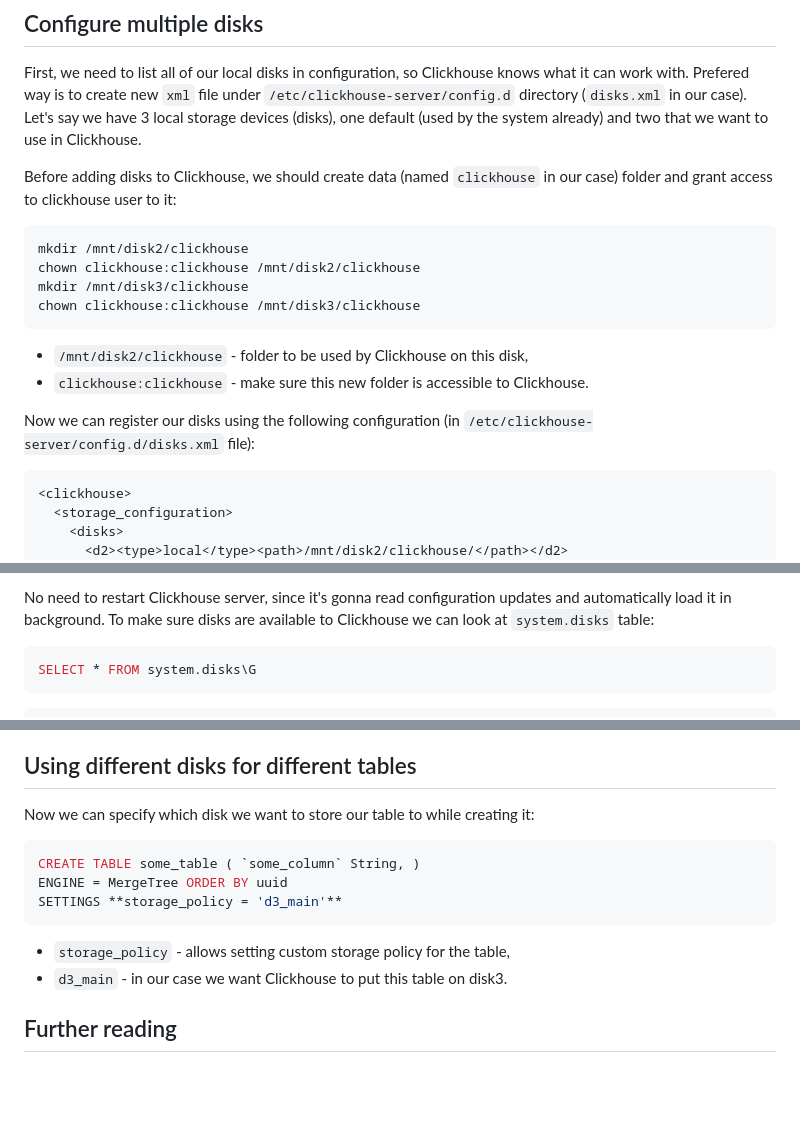
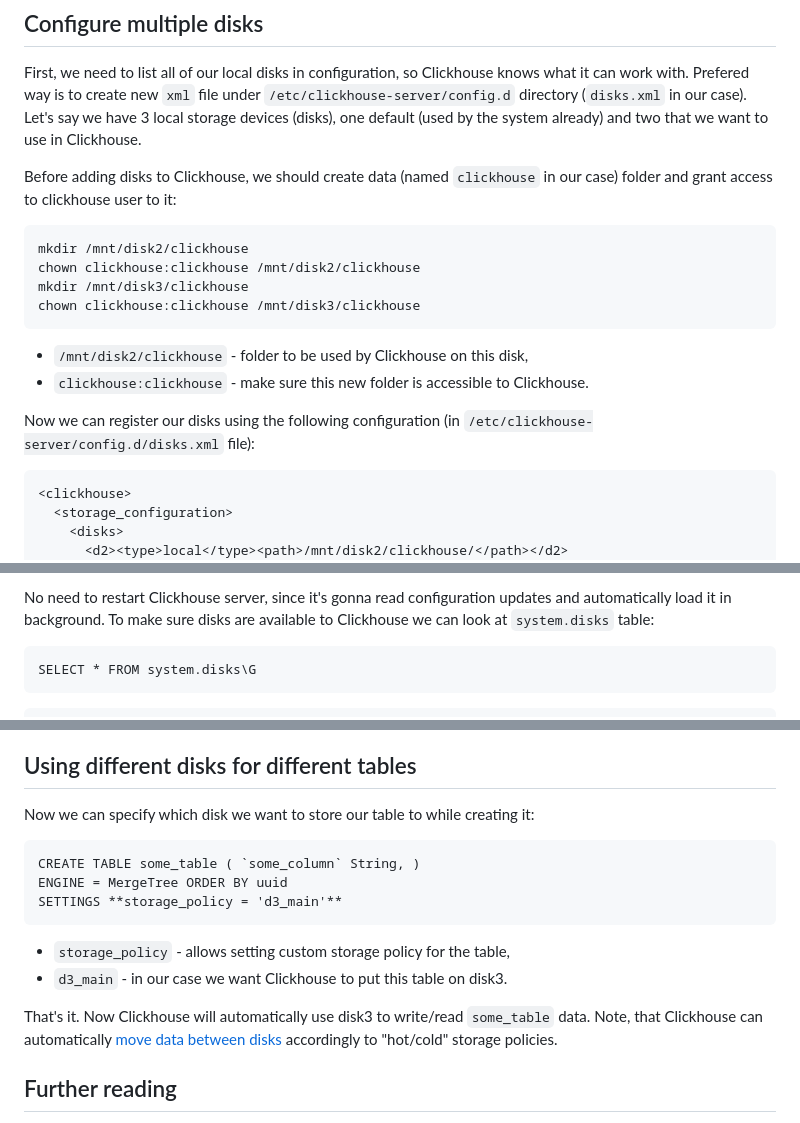
Before and after one commit to mrcrypster/datachild, a Markdown page: articles/using-multiple-disks-in-clickhouse.md, 3 parts joined by grey strips. Rendered like a GitHub page; blank space fills up the shorter version.

````diff
--- a/articles/using-multiple-disks-in-clickhouse.md
+++ b/articles/using-multiple-disks-in-clickhouse.md
@@ -17,7 +17,7 @@ Let's say we have 3 local storage devices (disks), one default (used by the syst
 
 Before adding disks to Clickhouse, we should create data (named `clickhouse` in our case) folder and grant access to clickhouse user to it:
 
-```bash
+```
 mkdir /mnt/disk2/clickhouse
 chown clickhouse:clickhouse /mnt/disk2/clickhouse
 mkdir /mnt/disk3/clickhouse
@@ -28,7 +28,7 @@ chown clickhouse:clickhouse /mnt/disk3/clickhouse
 
 Now we can register our disks using the following configuration (in `/etc/clickhouse-server/config.d/disks.xml` file):
 
-```xml
+```
 <clickhouse>
   <storage_configuration>
     <disks>
@@ -49,7 +49,7 @@ Now we can register our disks using the following configuration (in `/etc/clickh
 
 No need to restart Clickhouse server, since it's gonna read configuration updates and automatically load it in background.
 To make sure disks are available to Clickhouse we can look at `system.disks` table:
-```sql
+```
 SELECT * FROM system.disks\G
 ```
 ```output
@@ -70,7 +70,7 @@ path:             /mnt/disk3/clickhouse/
 
 Now we can specify which disk we want to store our table to while creating it:
 
-```sql
+```
 CREATE TABLE some_table ( `some_column` String, )
 ENGINE = MergeTree ORDER BY uuid
 SETTINGS **storage_policy = 'd3_main'**
@@ -78,6 +78,10 @@ SETTINGS **storage_policy = 'd3_main'**
 * `storage_policy` - allows setting custom storage policy for the table,
 * `d3_main` - in our case we want Clickhouse to put this table on disk3.
 
+That's it.
+Now Clickhouse will automatically use disk3 to write/read `some_table` data.
+Note, that Clickhouse can automatically [move data between disks](https://medium.com/datadenys/scaling-clickhouse-using-amazon-s3-as-a-storage-94a9b9f2e6c7#6d10) accordingly to "hot/cold" storage policies.
+
 ## Further reading
 - [Using Amazon S3 to store Clickhouse data](https://medium.com/datadenys/scaling-clickhouse-using-amazon-s3-as-a-storage-94a9b9f2e6c7)
 - [Using Amazon S3 to backup & restore Clickhouse](https://medium.com/datadenys/using-aws-s3-to-backup-restore-clickhouse-data-b88e80e5f3c5)
````
